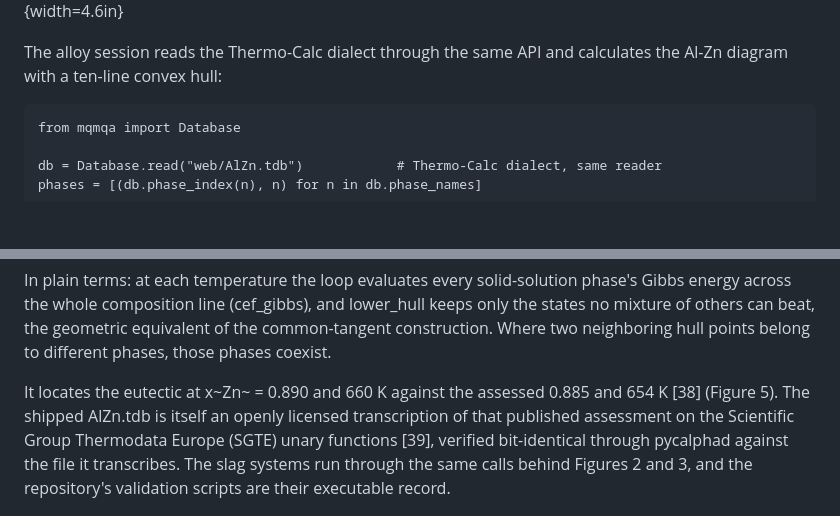
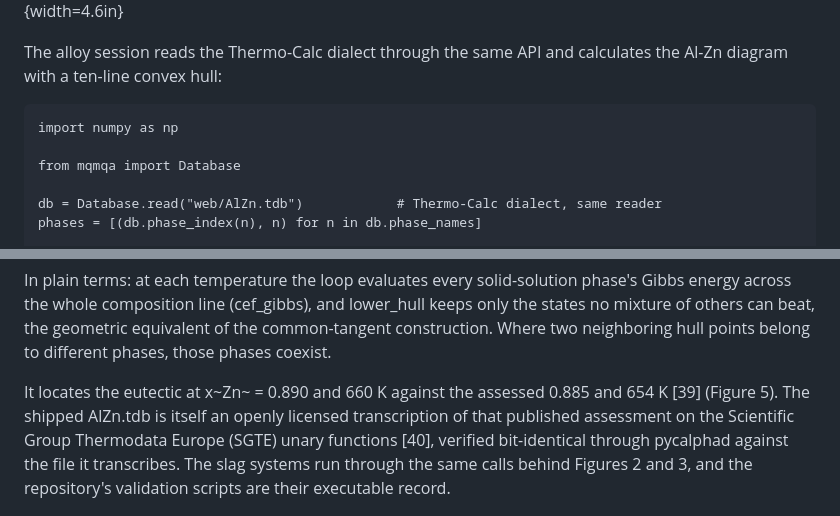
Before and after one commit to odinzen/hephaestus-mqmqa-public, a Markdown page: paper/Bustamante_Hephaestus_JORS_manuscript.md, 2 parts joined by grey strips. GitHub-like rendering; blank space fills up the shorter version.

````diff
--- a/paper/Bustamante_Hephaestus_JORS_manuscript.md
+++ b/paper/Bustamante_Hephaestus_JORS_manuscript.md
@@ -193,6 +195,8 @@ The listing prints its eutectic at x~KCl~ = 0.400 and 640 K at this deliberately
 The alloy session reads the Thermo-Calc dialect through the same API and calculates the Al-Zn diagram with a ten-line convex hull:
 
 ```
+import numpy as np
+
 from mqmqa import Database
 
 db = Database.read("web/AlZn.tdb")            # Thermo-Calc dialect, same reader
@@ -214,7 +218,7 @@ for T in np.arange(300.0, 1001.0, 5.0):
 
 In plain terms: at each temperature the loop evaluates every solid-solution phase's Gibbs energy across the whole composition line (cef_gibbs), and lower_hull keeps only the states no mixture of others can beat, the geometric equivalent of the common-tangent construction. Where two neighboring hull points belong to different phases, those phases coexist.
 
-It locates the eutectic at x~Zn~ = 0.890 and 660 K against the assessed 0.885 and 654 K [38] (Figure 5). The shipped AlZn.tdb is itself an openly licensed transcription of that published assessment on the Scientific Group Thermodata Europe (SGTE) unary functions [39], verified bit-identical through pycalphad against the file it transcribes. The slag systems run through the same calls behind Figures 2 and 3, and the repository's validation scripts are their executable record.
+It locates the eutectic at x~Zn~ = 0.890 and 660 K against the assessed 0.885 and 654 K [39] (Figure 5). The shipped AlZn.tdb is itself an openly licensed transcription of that published assessment on the Scientific Group Thermodata Europe (SGTE) unary functions [40], verified bit-identical through pycalphad against the file it transcribes. The slag systems run through the same calls behind Figures 2 and 3, and the repository's validation scripts are their executable record.
 
 ![Figure 5: The Al-Zn phase diagram computed by the alloy listing from the shipped open TDB. Light to dark: liquid, liquid plus solid, and solid fields. The dot is the calculated eutectic (0.890, 660 K); the star is the assessed eutectic (0.885, 654 K).](figures/fig5_alloy_example.png){width=4.6in}
 
````
Also changed, not shown: other parts of paper/Bustamante_Hephaestus_JORS_manuscript.md (+11 -7 lines), paper/figures/preview_fig4.png (added), paper/figures/preview_fig5.png (added), 5 other files.
